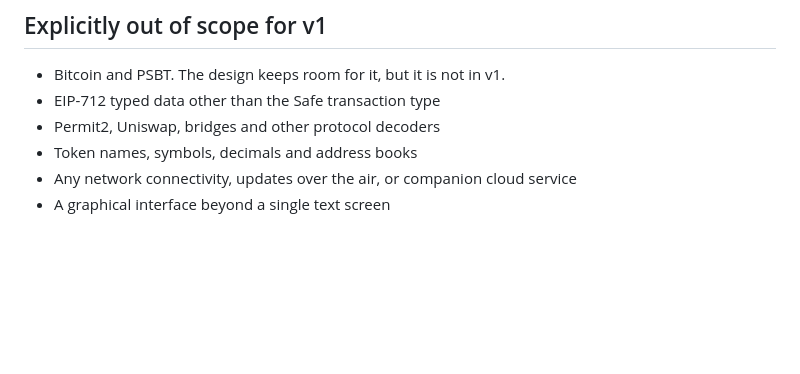
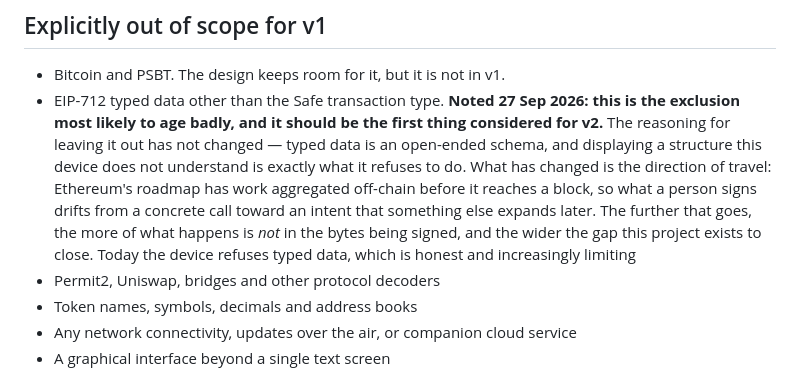
Before and after one commit to clearsign-dev/clearsign, a Markdown page: docs/02-v1-scope.md, the part around the change. Drawn GitHub-style; blank space fills up the shorter version.

```diff
--- a/docs/02-v1-scope.md
+++ b/docs/02-v1-scope.md
@@ -45,7 +45,7 @@ The history study found that scope creep and stacked research risks killed Copla
 ## Explicitly out of scope for v1
 
 - Bitcoin and PSBT. The design keeps room for it, but it is not in v1.
-- EIP-712 typed data other than the Safe transaction type
+- EIP-712 typed data other than the Safe transaction type. **Noted 27 Sep 2026: this is the exclusion most likely to age badly, and it should be the first thing considered for v2.** The reasoning for leaving it out has not changed — typed data is an open-ended schema, and displaying a structure this device does not understand is exactly what it refuses to do. What has changed is the direction of travel: Ethereum's roadmap has work aggregated off-chain before it reaches a block, so what a person signs drifts from a concrete call toward an intent that something else expands later. The further that goes, the more of what happens is *not* in the bytes being signed, and the wider the gap this project exists to close. Today the device refuses typed data, which is honest and increasingly limiting
 - Permit2, Uniswap, bridges and other protocol decoders
 - Token names, symbols, decimals and address books
 - Any network connectivity, updates over the air, or companion cloud service
```
Also changed, not shown: docs/01-threat-model.md (+2 -1 lines), docs/04-platform-architecture.md (+26 -0 lines).
